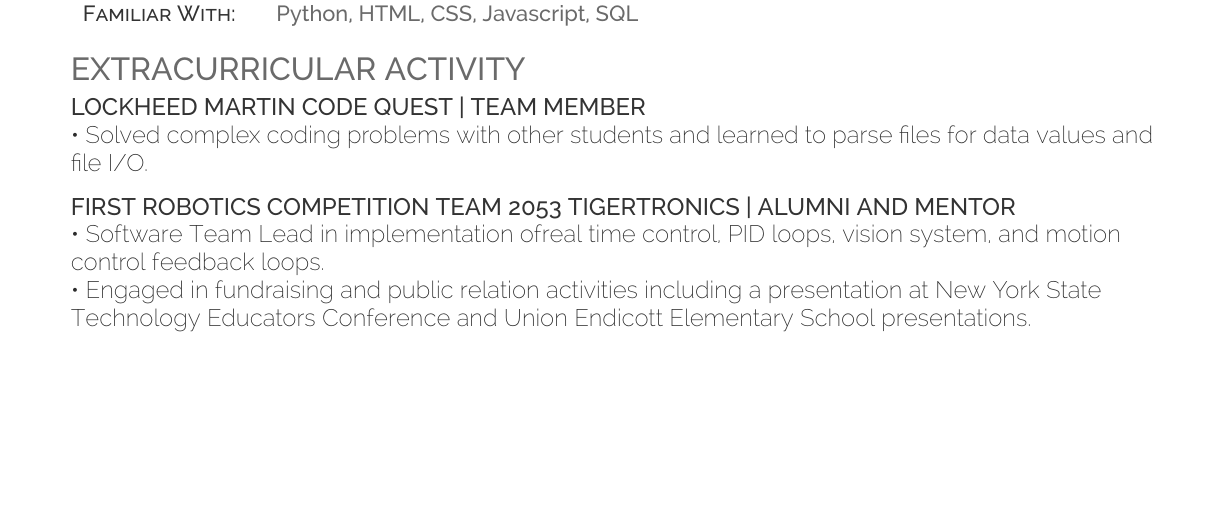
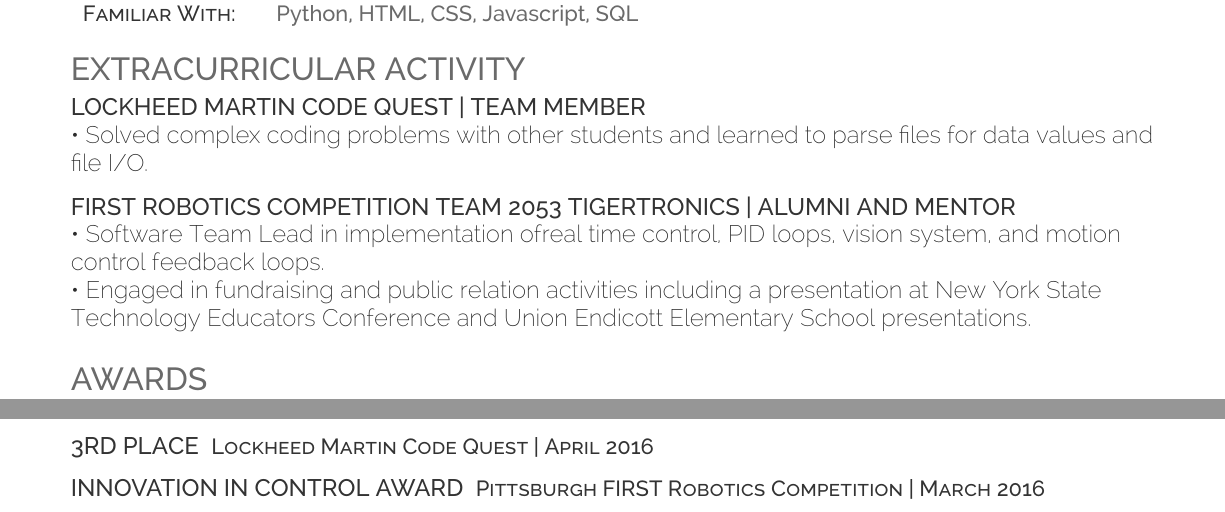
Before and after one commit to r4stered/Resume, a LaTeX CV (resume.tex): part of the page before the commit and two parts of pages 1 and 2 of 2 after it, the two joined at a grey line, cut so that both start at the same text, the shorter picture padded with empty space. Compiled offline with XeLaTeX.

Commit message:
added back awards

```diff
--- a/resume.tex
+++ b/resume.tex
@@ -137,12 +137,12 @@
 %     Awards
 %
 %%%%%%%%%%%%%%%%%%%%%%%%%%%%%%%%%%%%%%
-%\section{Awards}
-%\runsubsection{\large{3rd Place}} \descript{Lockheed Martin Code Quest | April 2016} \\
-%
-%\sectionsep
-%\runsubsection{\large{Innovation in Control Award}} \descript{Pittsburgh FIRST Robotics Competition | March 2016} \\
-%
-%\sectionsep
-%\
+\section{Awards}
+\runsubsection{\large{3rd Place}} \descript{Lockheed Martin Code Quest | April 2016} \\
+
+\sectionsep
+\runsubsection{\large{Innovation in Control Award}} \descript{Pittsburgh FIRST Robotics Competition | March 2016} \\
+
+\sectionsep
+\
 \end{document}
```
Also changed, not shown: resume.pdf.
